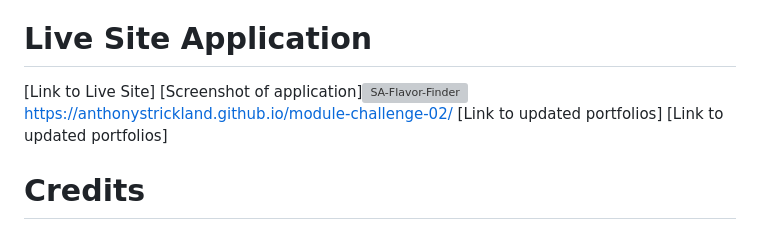
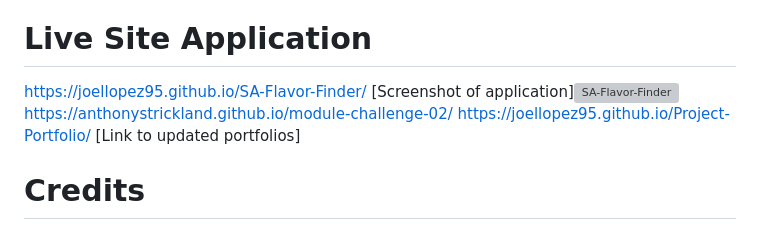
Before and after one commit to joellopez95/SA-Flavors, a Markdown page: README.md, the part around the change. GitHub-like rendering; grey boxes are pictures that could not be loaded.

Commit message:
readme added live site and personal portfolio

```diff
--- a/README.md
+++ b/README.md
@@ -8,10 +8,10 @@ As full-stack web developers, we want to create a website that will work as a gu
 To use this website, simply click on an image which represents the type of experience you are seeking.  There are three options to choose from:  Hidden Gems, Food Trucks, and Local Restaurants.  Once you click on the image, you will be directed to another page with different options to choose from.  The Hidden Gems page will have three categories listed with options for you to choose from.  Family fun, the great outdoors, and night life.  Under each of these categories, you will be given 3 different options to choose from.  clicking on the images will take you to the website and clicking on the activity name, will take you to the the company's social media.  Should you change your mind, simply click the reset button at the bottom of the page to take you back to the main page.  The food truck and local restaurants page will have the different options listed.  Click on the image to be directed to the website or click on the name to be directed to the company's social media.  Click reset at the bottom of the page to be directed back to the main page.  The Get to know us section at the bottom of the page will provide you with our individual github pages by clicking on our name.  The icons at the bottom of the page will direct you to the social media of the website.
 
 # Live Site Application
-[Link to Live Site]
+https://joellopez95.github.io/SA-Flavor-Finder/
 [Screenshot of application]![SA-Flavor-Finder](assets/images/SA-Flavor-Finder.png)
 https://anthonystrickland.github.io/module-challenge-02/
-[Link to updated portfolios]
+https://joellopez95.github.io/Project-Portfolio/
 [Link to updated portfolios]
 
 # Credits
```
